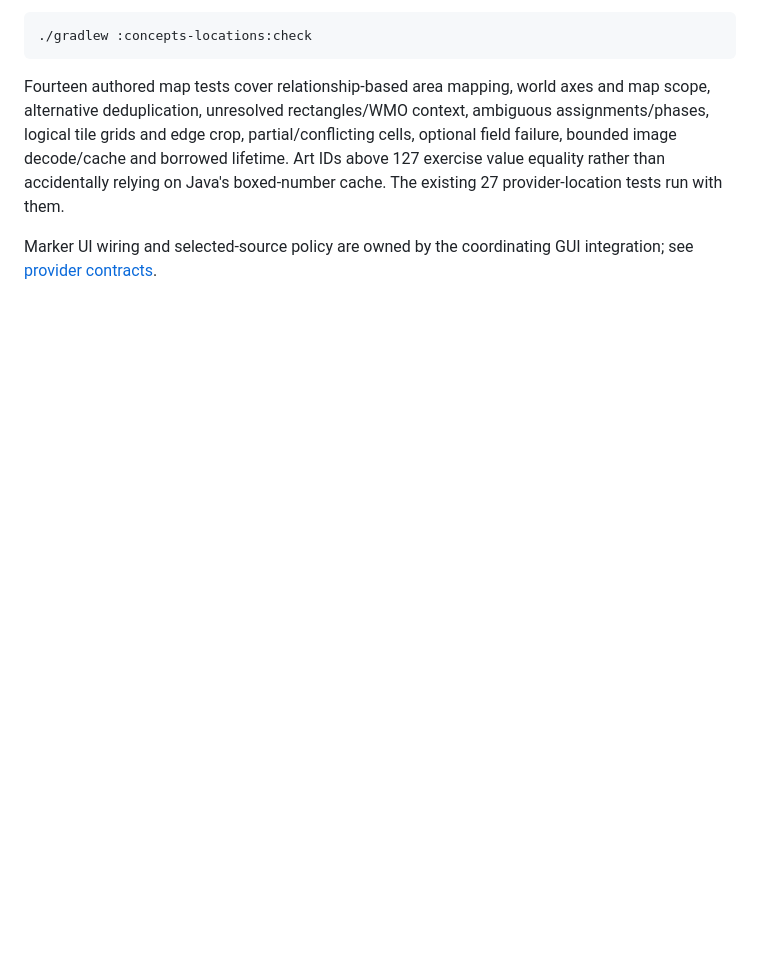
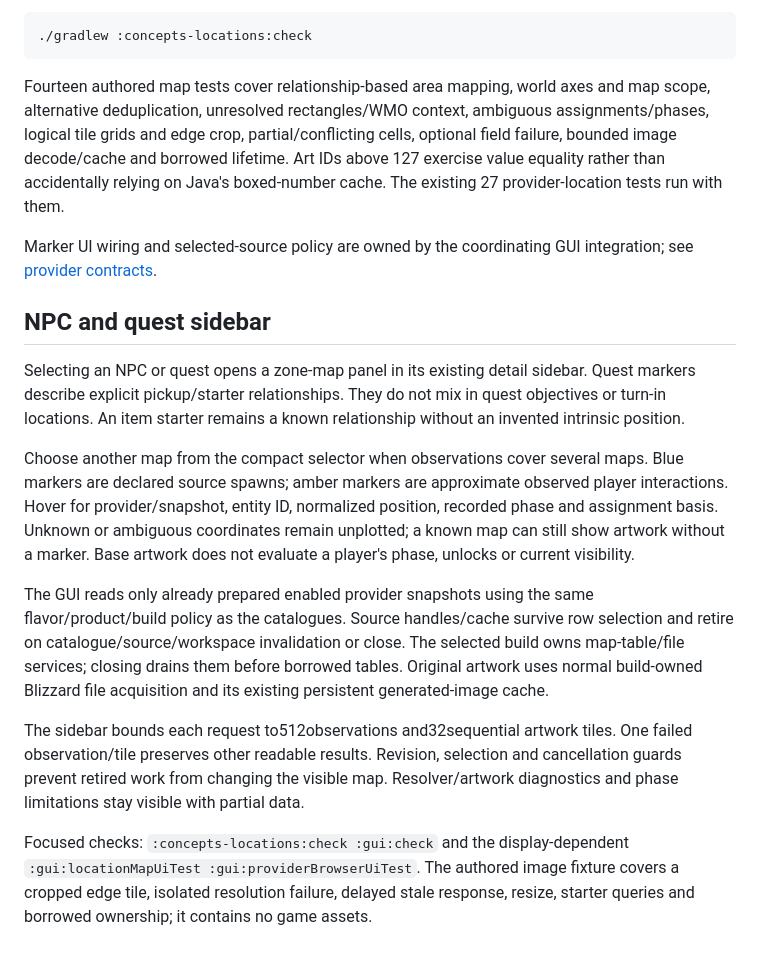
Before and after one commit to aircan80/vimi, a Markdown page: docs/map-artwork.md, the part around the change. Rendered like a GitHub page; blank space fills up the shorter version.

Commit message:
Show NPC and quest pickup observations on build zone maps

```diff
--- a/docs/map-artwork.md
+++ b/docs/map-artwork.md
@@ -113,3 +113,34 @@ boxed-number cache. The existing 27 provider-location tests run with them.
 
 Marker UI wiring and selected-source policy are owned by the coordinating GUI
 integration; see [provider contracts](locations.md).
+
+## NPC and quest sidebar
+
+Selecting an NPC or quest opens a zone-map panel in its existing detail sidebar.
+Quest markers describe explicit pickup/starter relationships. They do not mix in
+quest objectives or turn-in locations. An item starter remains a known relationship
+without an invented intrinsic position.
+
+Choose another map from the compact selector when observations cover several
+maps. Blue markers are declared source spawns; amber markers are approximate
+observed player interactions. Hover for provider/snapshot, entity ID, normalized
+position, recorded phase and assignment basis. Unknown or ambiguous coordinates
+remain unplotted; a known map can still show artwork without a marker. Base artwork
+does not evaluate a player's phase, unlocks or current visibility.
+
+The GUI reads only already prepared enabled provider snapshots using the same
+flavor/product/build policy as the catalogues. Source handles/cache survive row
+selection and retire on catalogue/source/workspace invalidation or close. The
+selected build owns map-table/file services; closing drains them before borrowed
+tables. Original artwork uses normal build-owned Blizzard file acquisition and
+its existing persistent generated-image cache.
+
+The sidebar bounds each request to512observations and32sequential artwork tiles.
+One failed observation/tile preserves other readable results. Revision, selection
+and cancellation guards prevent retired work from changing the visible map.
+Resolver/artwork diagnostics and phase limitations stay visible with partial data.
+
+Focused checks: `:concepts-locations:check :gui:check` and the display-dependent
+`:gui:locationMapUiTest :gui:providerBrowserUiTest`. The authored image fixture
+covers a cropped edge tile, isolated resolution failure, delayed stale response,
+resize, starter queries and borrowed ownership; it contains no game assets.
```
Also changed, not shown: HANDOFF.md (+31 -16 lines), docs/releases/v0.1.0-alpha.4.md (added, +21 -0 lines), docs/images/locations-authored.png (added), 9 other files.
